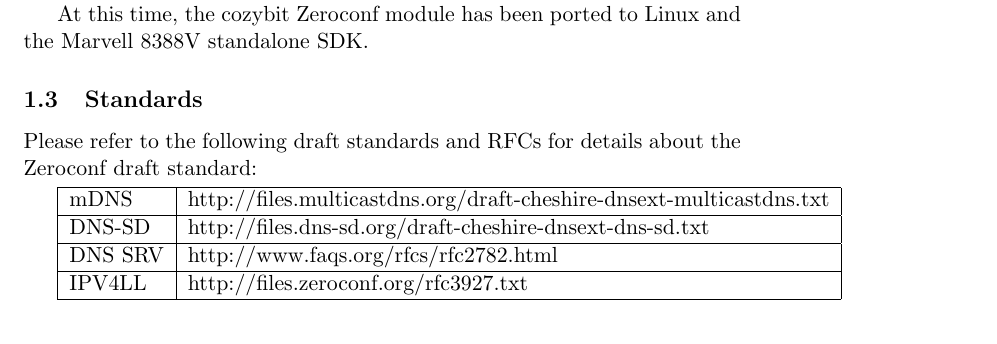
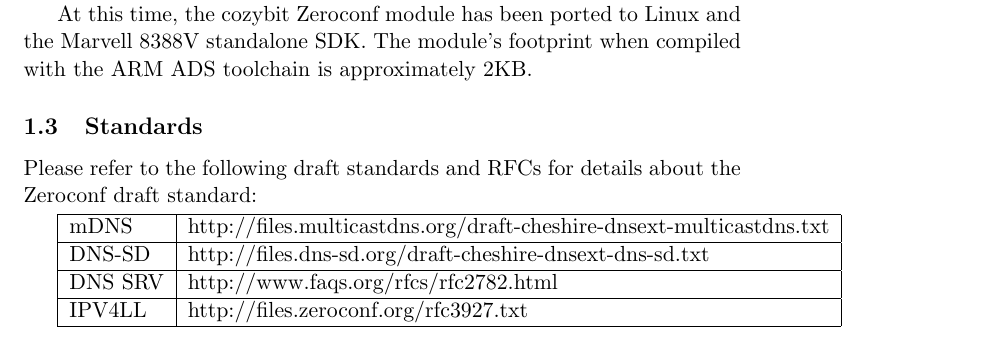
Before and after one commit to cozybit/zeroconf, a LaTeX document (doc/product_sheet/mdns.tex): part of page 3 of 3, cut so that both start at the same text. Compiled offline with pdfLaTeX; a LaTeX package or settings file that is missing is left out.

Commit message:
added initial footprint info, calculated from link.txt (however buffer sizes are not final yet and there's a little more code to be written, so it will change)
TODO: add screenshots from Windows and/or OSX?


git-svn-id: https://cozybit.svn.cvsdude.com/zeroconf/trunk@54 6676a129-3127-0410-961e-573e41a41fa5

```diff
--- a/doc/product_sheet/mdns.tex
+++ b/doc/product_sheet/mdns.tex
@@ -101,7 +101,8 @@ module to be easily ported to many platforms.
 \end{center}
 
 At this time, the cozybit Zeroconf module has been ported to Linux and the
-Marvell 8388V standalone SDK.
+Marvell 8388V standalone SDK.  The module's footprint when compiled with the
+ARM ADS toolchain is approximately 2KB.
 
 \subsection{Standards}
 
```
